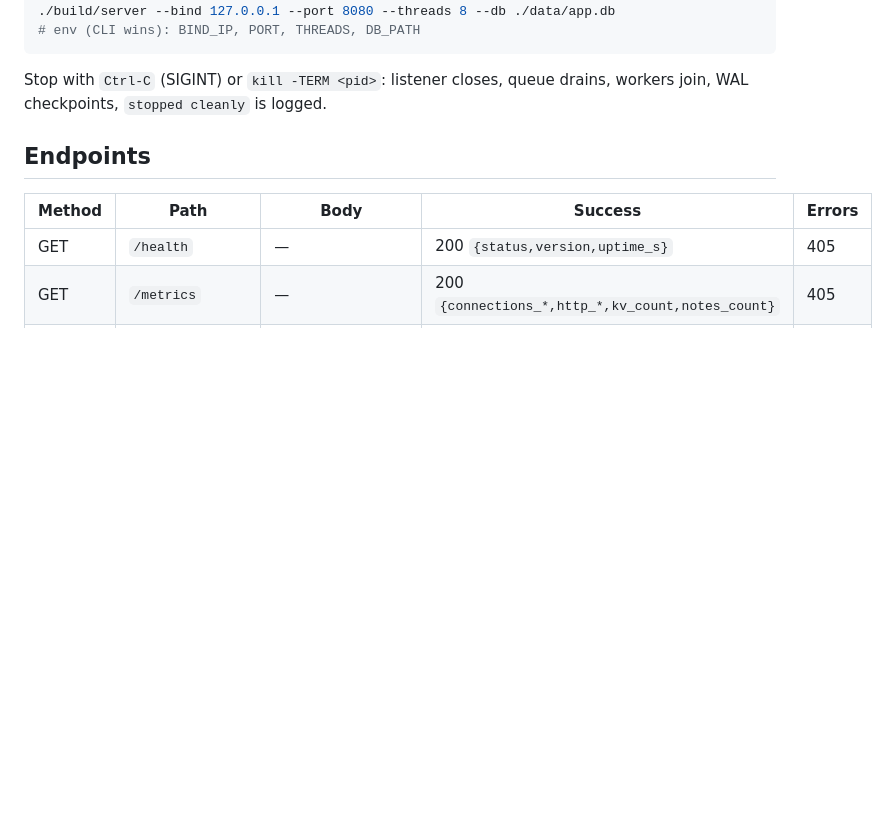
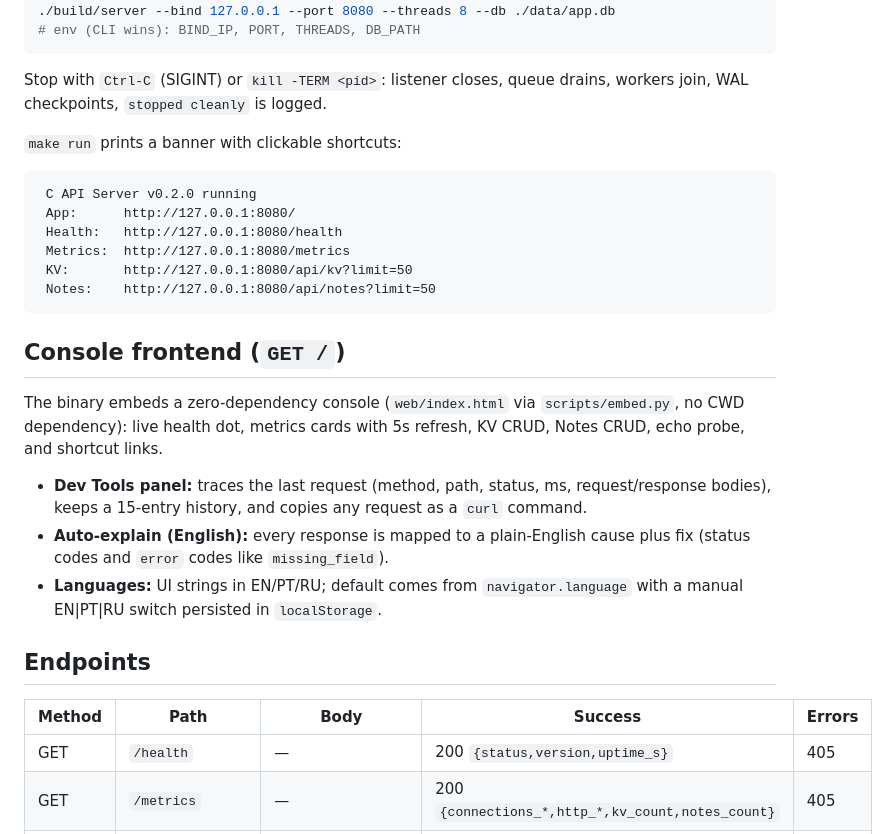
Before and after one commit to Nuwket/remembering-my-another-life-with-this-c-server, a Markdown page: README.md, the part around the change. Rendered like a GitHub page; blank space fills up the shorter version.

Commit message:
docs: document console frontend, DevTools, i18n
Cover GET / console, DevTools tracing plus copy-as-curl,
English auto-explain, EN/PT/RU with browser detection, and
the make run banner.

````diff
--- a/README.md
+++ b/README.md
@@ -62,6 +62,32 @@ make run RUN_PORT=8081 RUN_DB=./data/dev.db
 
 Stop with `Ctrl-C` (SIGINT) or `kill -TERM <pid>`: listener closes, queue
 drains, workers join, WAL checkpoints, `stopped cleanly` is logged.
+
+`make run` prints a banner with clickable shortcuts:
+
+```
+ C API Server v0.2.0 running
+ App:      http://127.0.0.1:8080/
+ Health:   http://127.0.0.1:8080/health
+ Metrics:  http://127.0.0.1:8080/metrics
+ KV:       http://127.0.0.1:8080/api/kv?limit=50
+ Notes:    http://127.0.0.1:8080/api/notes?limit=50
+```
+
+## Console frontend (`GET /`)
+
+The binary embeds a zero-dependency console (`web/index.html` via
+`scripts/embed.py`, no CWD dependency): live health dot, metrics cards with
+5s refresh, KV CRUD, Notes CRUD, echo probe, and shortcut links.
+
+- **Dev Tools panel:** traces the last request (method, path, status, ms,
+  request/response bodies), keeps a 15-entry history, and copies any request
+  as a `curl` command.
+- **Auto-explain (English):** every response is mapped to a plain-English
+  cause plus fix (status codes and `error` codes like `missing_field`).
+- **Languages:** UI strings in EN/PT/RU; default comes from
+  `navigator.language` with a manual EN|PT|RU switch persisted in
+  `localStorage`.
 
 ## Endpoints
 
````
